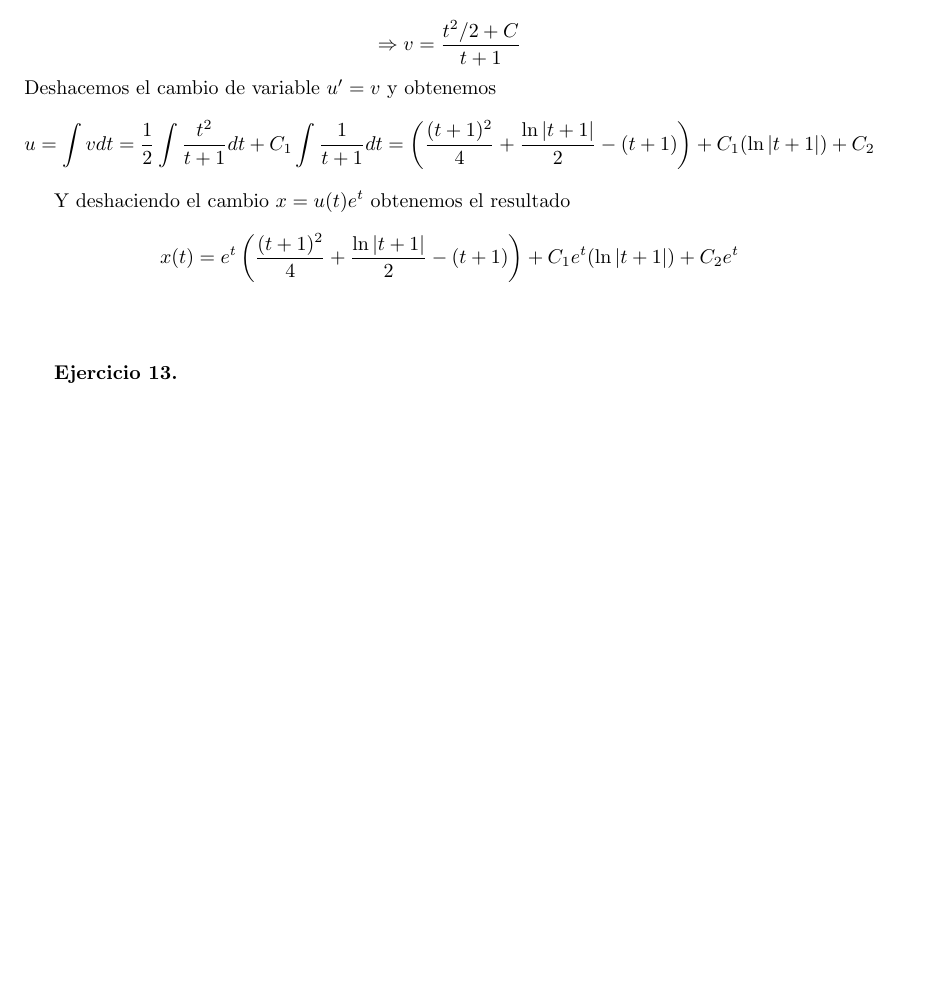
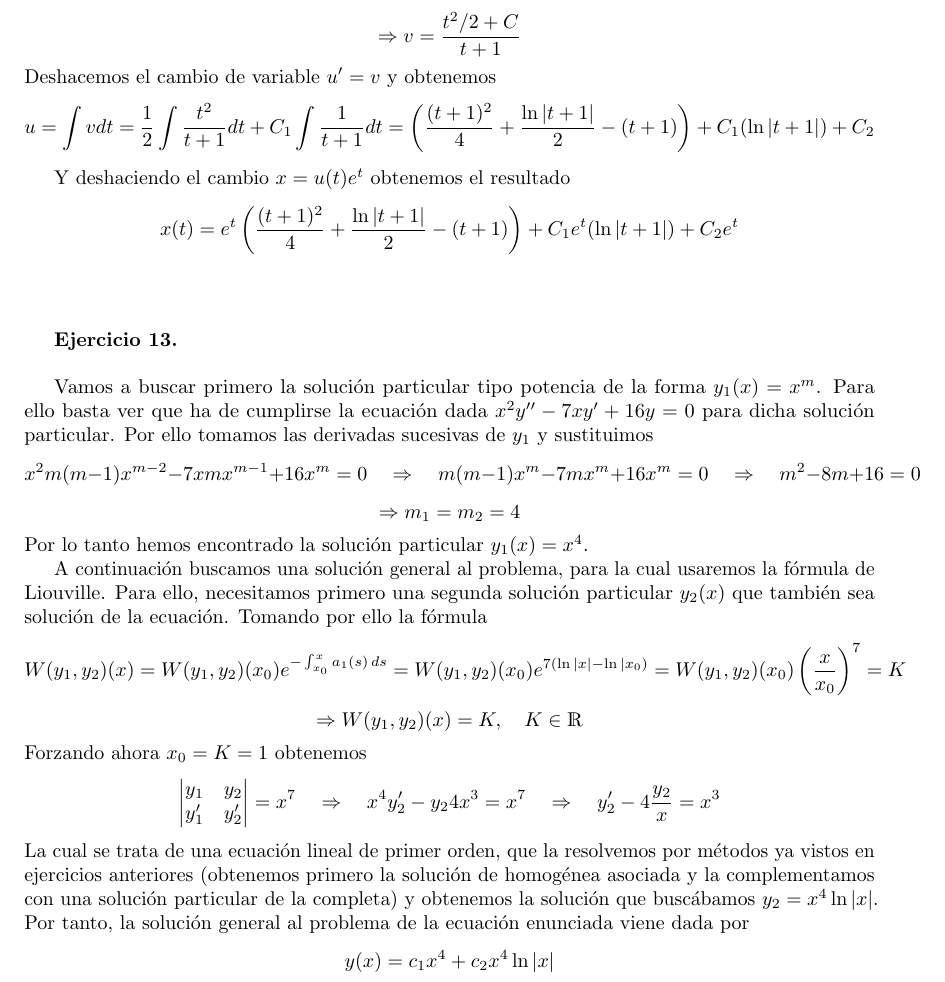
Before and after one commit to davidgc14/Ecuaciones-Diferenciales-I, a LaTeX document (Relación 4/relacion4resuelta.tex): part of page 7 of 7, cut so that both start at the same text, the shorter picture padded with empty space. Compiled offline with pdfLaTeX.

Commit message:
Ejercicio 13 resuelto

```diff
--- a/Relación 4/relacion4resuelta.tex
+++ b/Relación 4/relacion4resuelta.tex
@@ -32,6 +32,8 @@
 \def\R{\mathds{R}}
 \def\Z{\mathds{Z}}
 \def\N{\mathds{N}}
+
+\def\next{\quad \Rightarrow \quad}
 
 \def\sup{$^2$}
 
@@ -326,5 +328,31 @@
 
     \textbf{Ejercicio 13.} \\
 
+    Vamos a buscar primero la solución particular tipo potencia de la forma $y_1(x)=x^m$. Para ello basta ver que ha de cumplirse la ecuación dada
+    $x^2y'' -7xy' + 16y = 0$ para dicha solución particular. Por ello tomamos las derivadas sucesivas de $y_1$ y sustituimos
+    $$x^2m(m-1)x^{m-2} -7xmx^{m-1} + 16x^m = 0 \quad \Rightarrow \quad m(m-1)x^m -7mx^{m} + 16x^m = 0 \quad \Rightarrow \quad m^2 - 8m + 16 = 0$$
+    $$\Rightarrow m_1=m_2=4$$
+    Por lo tanto hemos encontrado la solución particular $y_1(x)=x^4$.
+
+    A continuación buscamos una solución general al problema, para la cual usaremos la fórmula de Liouville. Para ello, necesitamos primero una segunda
+    solución particular $y_2(x)$ que también sea solución de la ecuación. Tomando por ello la fórmula
+    $$W(y_1,y_2)(x) = W(y_1,y_2)(x_0) e^{-\int_{x_0}^x a_1(s)\thinspace ds} = W(y_1,y_2)(x_0) e^{7(\ln|x|-\ln|x_0)} = W(y_1,y_2)(x_0) \left(\frac{x}{x_0}\right)^7= K$$
+    $$\Rightarrow W(y_1,y_2)(x) = K,\quad K\in \R$$
+    Forzando ahora $x_0=K=1$ obtenemos
+    $$
+        \left|
+        \begin{matrix}
+            y_1 & y_2\\
+            y_1' & y_2'\\
+        \end{matrix}
+        \right|=x^7 \next
+        x^4y_2' - y_2 4x^3 = x^7 \next y_2' - 4\frac{y_2}{x} = x^3
+    $$
+    La cual se trata de una ecuación lineal de primer orden, que la resolvemos por métodos ya vistos en ejercicios anteriores (obtenemos primero la
+    solución de homogénea asociada y la complementamos con una solución particular de la completa) y obtenemos la solución que buscábamos $y_2=x^4\ln|x|$.
+    Por tanto, la solución general al problema de la ecuación enunciada viene dada por
+    $$y(x)=c_1x^4 + c_2x^4\ln|x|$$\\ \\
+
+
 
 \end{document}
```
Also changed, not shown: Relación 4/relacion4resuelta.pdf, 3 other files.
